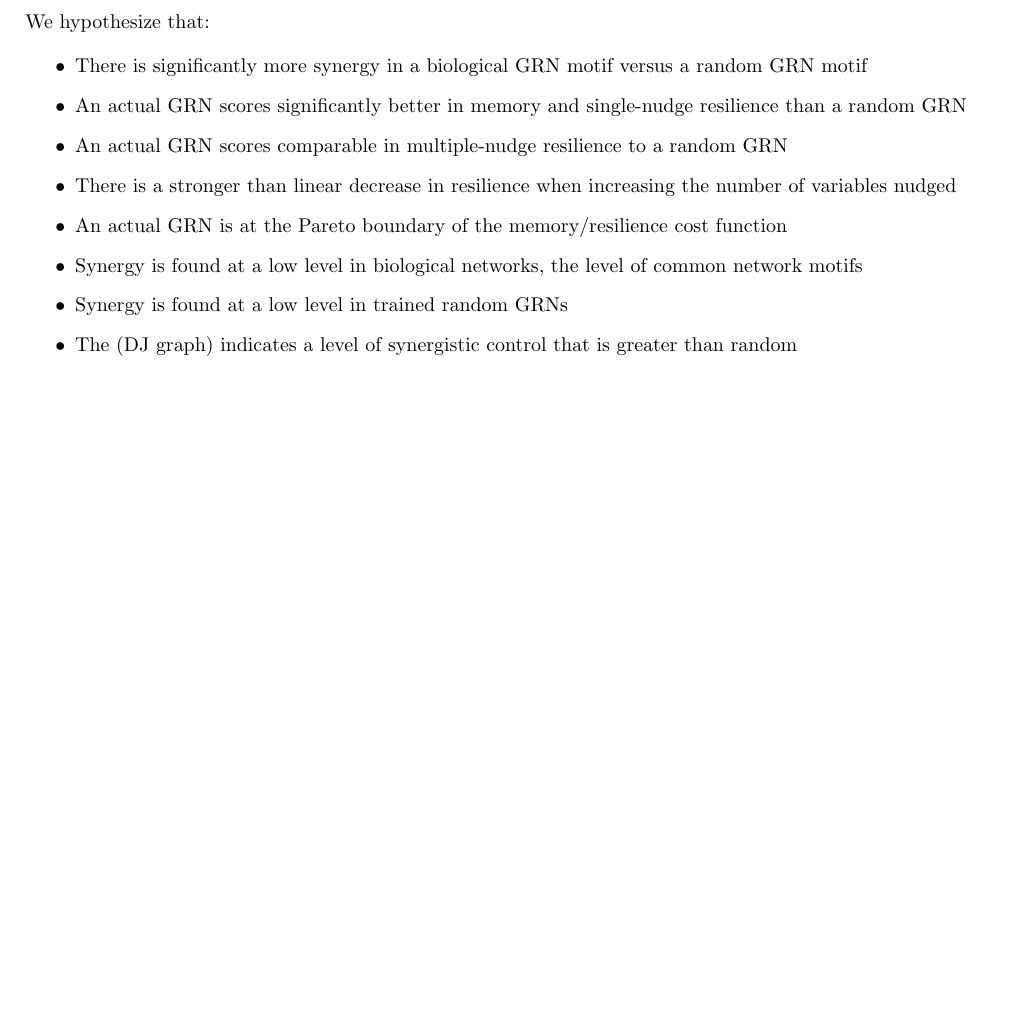
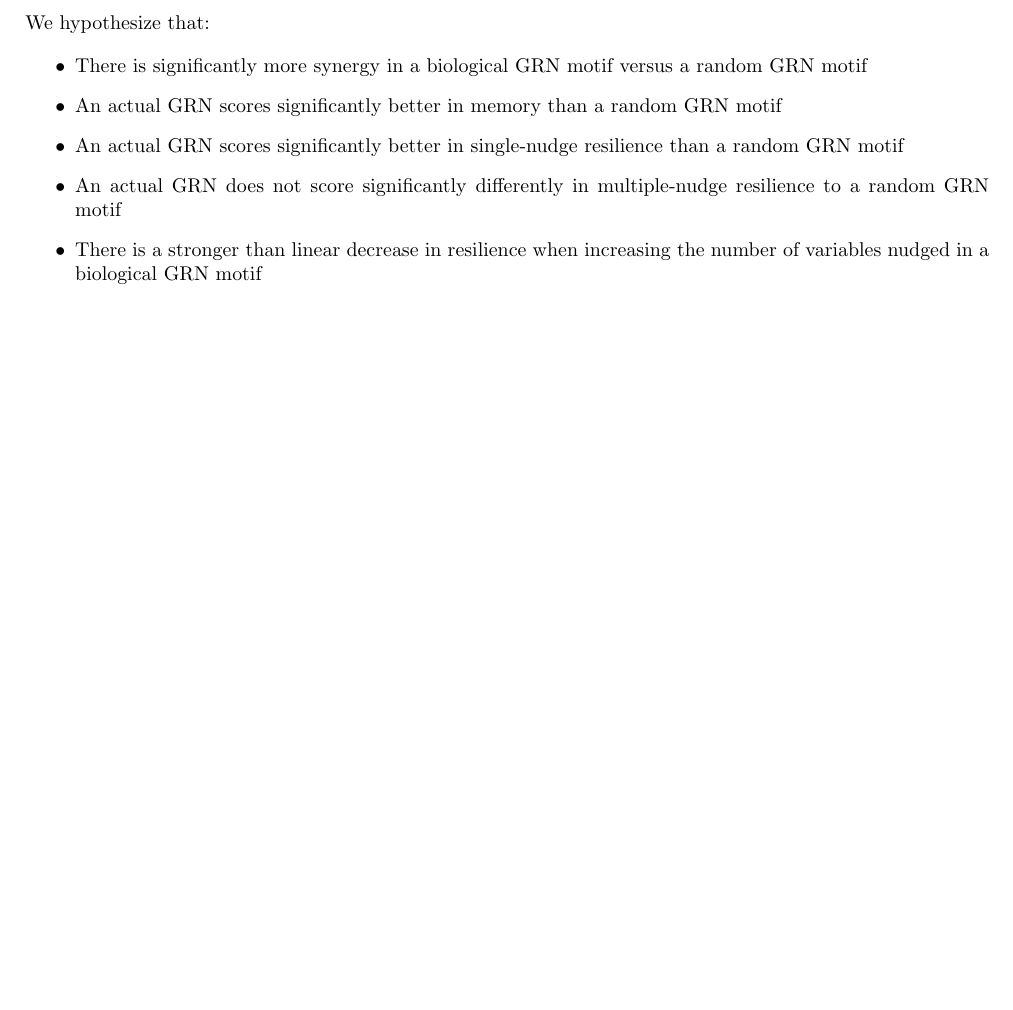
Before and after one commit to dgoldsb/synergy-jointpdf, a LaTeX document (tex/components/methods.tex): part of page 3 of 3, cut so that both start at the same text, the shorter picture padded with empty space. Compiled offline with pdfLaTeX.

Commit message:
Changed hypotheses

```diff
--- a/tex/components/methods.tex
+++ b/tex/components/methods.tex
@@ -1,6 +1,7 @@
 % Version: 1.1
 
 \documentclass[../main.tex]{subfiles}
+\usepackage[]{algorithm2e}
 
 \begin{document}
 
@@ -198,17 +214,20 @@ The used implementations for both measures are imported from the jointPDF packag
 
 We hypothesize that:
 
-%TODO
 % Hypotheses (move to end introduction)
 \begin{itemize}
 \item There is significantly more synergy in a biological GRN motif versus a random GRN motif
-\item An actual GRN scores significantly better in memory and single-nudge resilience than a random GRN
-\item An actual GRN scores comparable in multiple-nudge resilience to a random GRN
-\item There is a stronger than linear decrease in resilience when increasing the number of variables nudged
-\item An actual GRN is at the Pareto boundary of the memory/resilience cost function
-\item Synergy is found at a low level in biological networks, the level of common network motifs
-\item Synergy is found at a low level in trained random GRNs
-\item The (DJ graph) indicates a level of synergistic control that is greater than random
+\item An actual GRN scores significantly better in memory than a random GRN motif
+\item An actual GRN scores significantly better in single-nudge resilience than a random GRN motif
+\item An actual GRN does not score significantly differently in multiple-nudge resilience to a random GRN motif
+\item There is a stronger than linear decrease in resilience when increasing the number of variables nudged in a biological GRN motif
 \end{itemize}
 
+% If I have more time...
+
+% \item An actual GRN is at the Pareto boundary of the memory/resilience cost function
+% \item Synergy is found at a low level in biological networks, the level of common network motifs
+% \item Synergy is found at a low level in trained random GRNs
+% \item The (DJ graph) indicates a level of synergistic control that is greater than random
+
 \end{document}
```
Also changed, not shown: tex/components/methods.tex (15 more changed lines).
